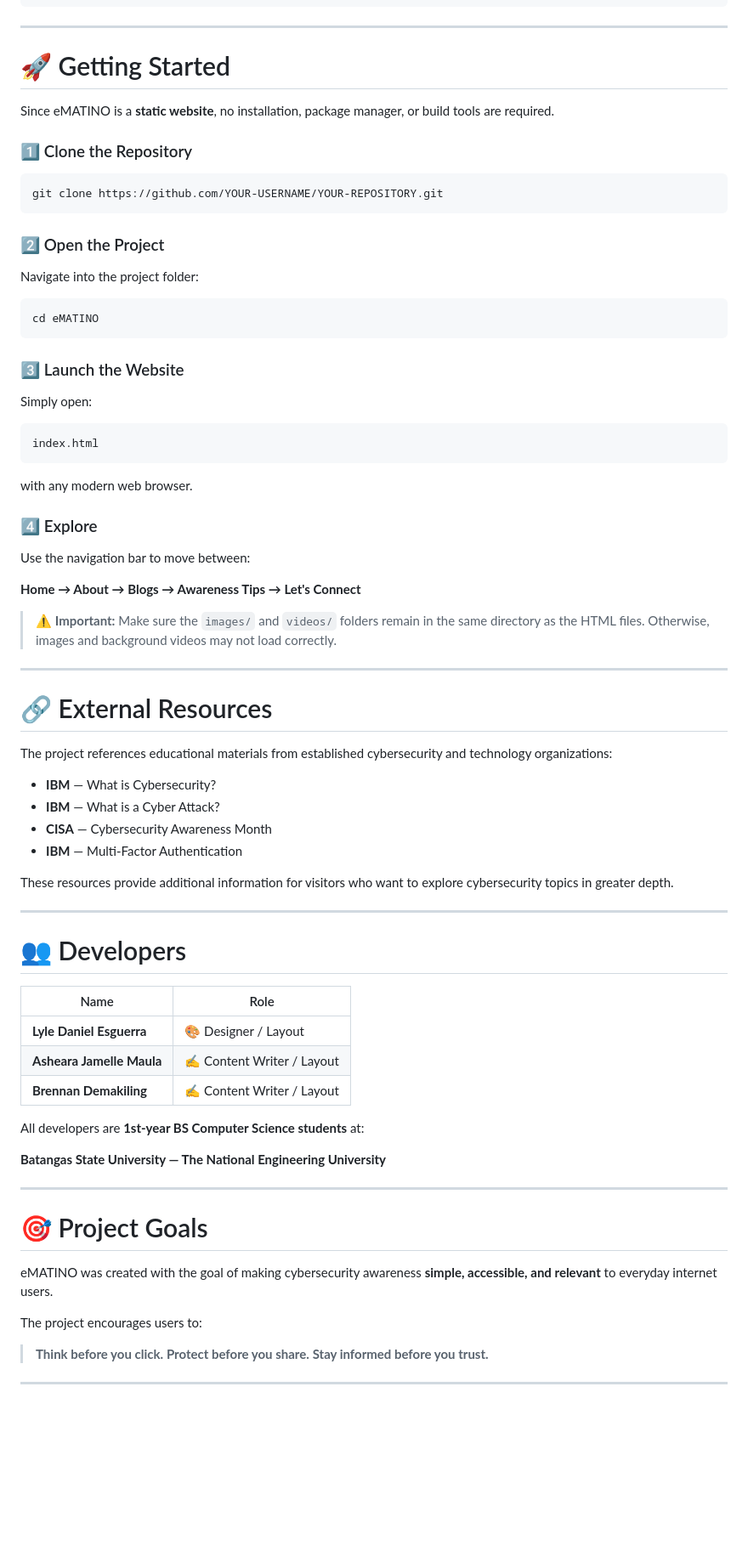
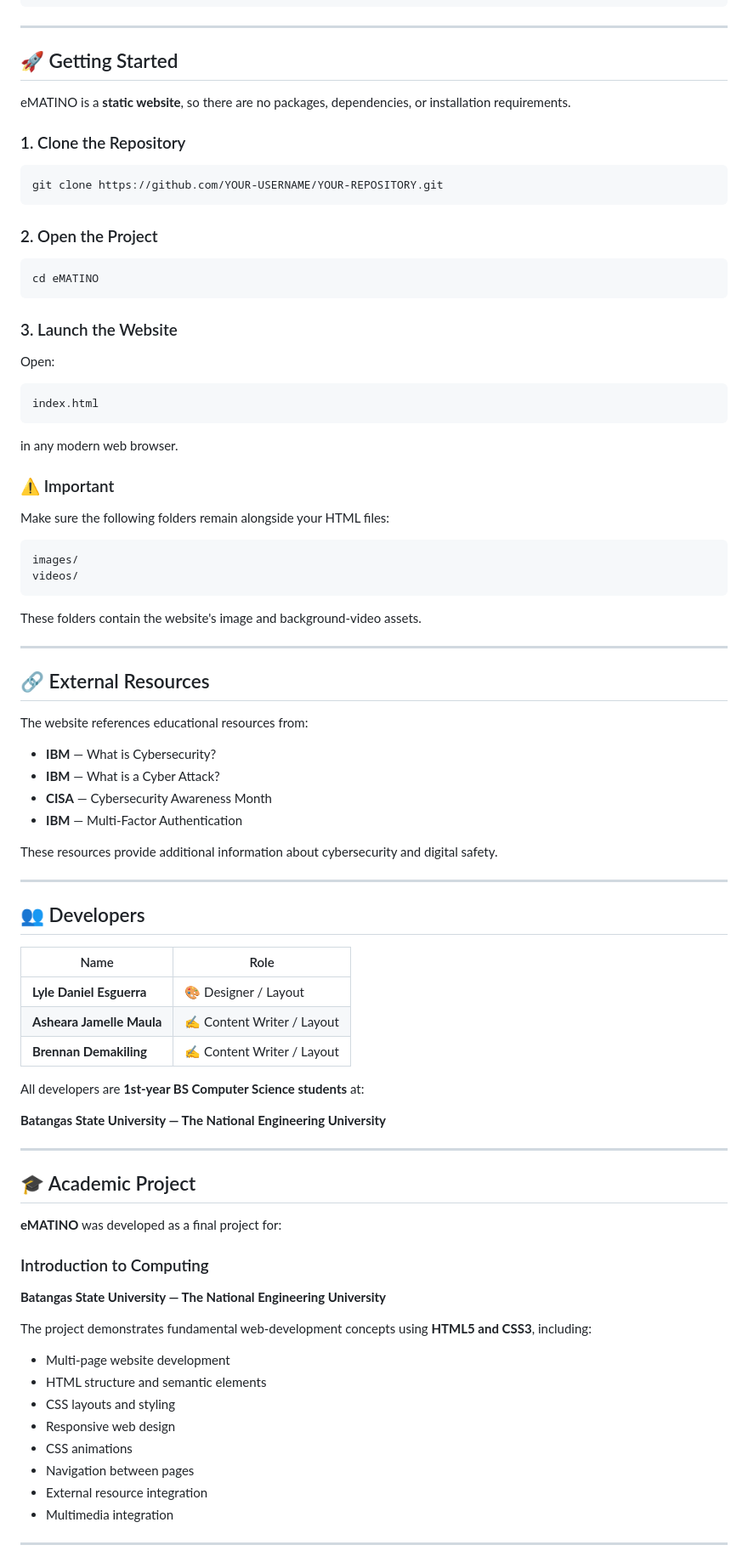
Before and after one commit to lyle-leif/MATINISTA-, a Markdown page: README.md, the part around one of its changes. Shown at 85% size. Rendered like a GitHub page; blank space fills up the shorter version.

````diff
--- a/README.md
+++ b/README.md
@@ -124,58 +131,59 @@ eMATINO/
 
 ---
 
-# 🚀 Getting Started
+## 🚀 Getting Started
 
-Since eMATINO is a **static website**, no installation, package manager, or build tools are required.
+eMATINO is a **static website**, so there are no packages, dependencies, or installation requirements.
 
-### 1️⃣ Clone the Repository
+### 1. Clone the Repository
 
 ```bash
 git clone https://github.com/YOUR-USERNAME/YOUR-REPOSITORY.git
 ```
 
-### 2️⃣ Open the Project
-
-Navigate into the project folder:
+### 2. Open the Project
 
 ```bash
 cd eMATINO
 ```
 
-### 3️⃣ Launch the Website
+### 3. Launch the Website
 
-Simply open:
+Open:
 
 ```text
 index.html
 ```
 
-with any modern web browser.
+in any modern web browser.
 
-### 4️⃣ Explore
+### ⚠️ Important
 
-Use the navigation bar to move between:
+Make sure the following folders remain alongside your HTML files:
 
-**Home → About → Blogs → Awareness Tips → Let's Connect**
+```text
+images/
+videos/
+```
 
-> ⚠️ **Important:** Make sure the `images/` and `videos/` folders remain in the same directory as the HTML files. Otherwise, images and background videos may not load correctly.
+These folders contain the website's image and background-video assets.
 
 ---
 
-# 🔗 External Resources
+## 🔗 External Resources
 
-The project references educational materials from established cybersecurity and technology organizations:
+The website references educational resources from:
 
 * **IBM** — What is Cybersecurity?
 * **IBM** — What is a Cyber Attack?
 * **CISA** — Cybersecurity Awareness Month
 * **IBM** — Multi-Factor Authentication
 
-These resources provide additional information for visitors who want to explore cybersecurity topics in greater depth.
+These resources provide additional information about cybersecurity and digital safety.
 
 ---
 
-# 👥 Developers
+## 👥 Developers
 
 | Name                      | Role                       |
 | ------------------------- | -------------------------- |
@@ -189,15 +197,24 @@ All developers are **1st-year BS Computer Science students** at:
 
 ---
 
-# 🎯 Project Goals
+## 🎓 Academic Project
 
-eMATINO was created with the goal of making cybersecurity awareness **simple, accessible, and relevant** to everyday internet users.
+**eMATINO** was developed as a final project for:
 
-The project encourages users to:
+### Introduction to Computing
 
-> **Think before you click.**
-> **Protect before you share.**
-> **Stay informed before you trust.**
+**Batangas State University — The National Engineering University**
+
+The project demonstrates fundamental web-development concepts using **HTML5 and CSS3**, including:
+
+* Multi-page website development
+* HTML structure and semantic elements
+* CSS layouts and styling
+* Responsive web design
+* CSS animations
+* Navigation between pages
+* External resource integration
+* Multimedia integration
 
 ---
 
````
Also changed, not shown: other parts of README.md (+69 -76 lines).
